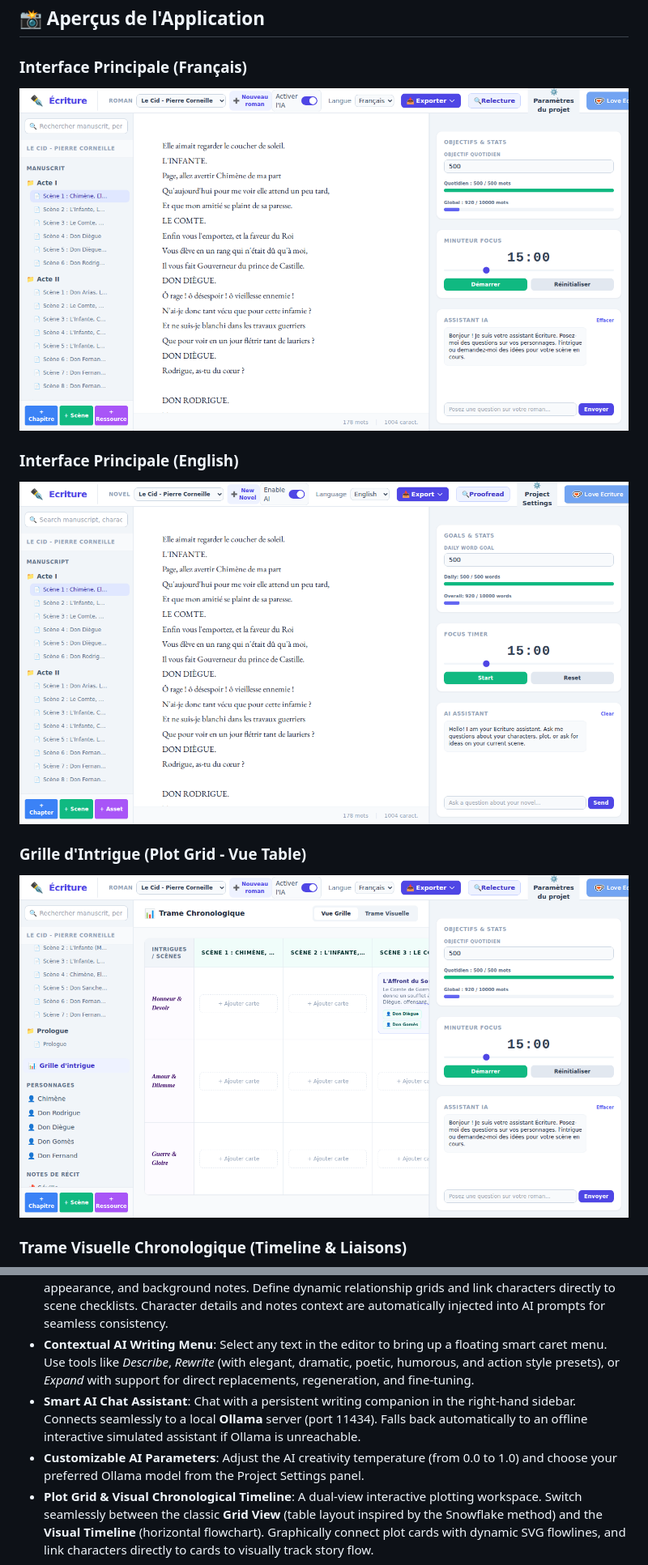
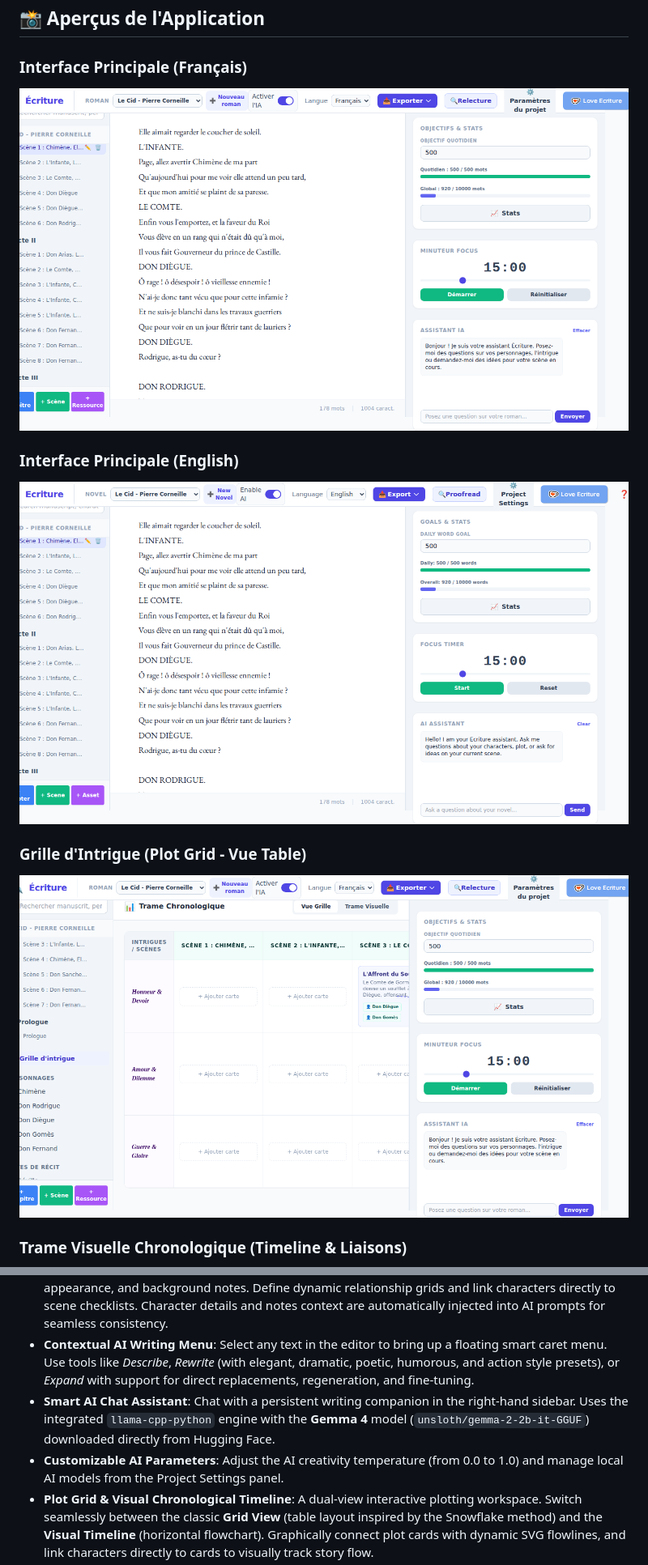
Before and after one commit to neomars/ecriture, a Markdown page: README.md, 2 parts joined by grey strips. Shown at 81% size. Rendered like a GitHub page; pictures changed too: images/screenshot_main_en.png, images/screenshot_main_fr.png, images/screenshot_plot_grid.png.

```diff
--- a/README.md
+++ b/README.md
@@ -151,8 +151,8 @@ Ouvrez votre navigateur web et accédez à :
 *   **Interactive Navigation Tree**: Hierarchical management of chapters, scenes, characters, and notes in the left sidebar. Edit, rename, or delete elements instantly.
 *   **Rich Character Profiles & Story Lore**: Create detailed character profiles with aliases, traits, physical appearance, and background notes. Define dynamic relationship grids and link characters directly to scene checklists. Character details and notes context are automatically injected into AI prompts for seamless consistency.
 *   **Contextual AI Writing Menu**: Select any text in the editor to bring up a floating smart caret menu. Use tools like *Describe*, *Rewrite* (with elegant, dramatic, poetic, humorous, and action style presets), or *Expand* with support for direct replacements, regeneration, and fine-tuning.
-*   **Smart AI Chat Assistant**: Chat with a persistent writing companion in the right-hand sidebar. Connects seamlessly to a local **Ollama** server (port 11434). Falls back automatically to an offline interactive simulated assistant if Ollama is unreachable.
-*   **Customizable AI Parameters**: Adjust the AI creativity temperature (from 0.0 to 1.0) and choose your preferred Ollama model from the Project Settings panel.
+*   **Smart AI Chat Assistant**: Chat with a persistent writing companion in the right-hand sidebar. Uses the integrated `llama-cpp-python` engine with the **Gemma 4** model (`unsloth/gemma-2-2b-it-GGUF`) downloaded directly from Hugging Face.
+*   **Customizable AI Parameters**: Adjust the AI creativity temperature (from 0.0 to 1.0) and manage local AI models from the Project Settings panel.
 *   **Plot Grid & Visual Chronological Timeline**: A dual-view interactive plotting workspace. Switch seamlessly between the classic **Grid View** (table layout inspired by the Snowflake method) and the **Visual Timeline** (horizontal flowchart). Graphically connect plot cards with dynamic SVG flowlines, and link characters directly to cards to visually track story flow.
 *   **Professional Multi-Format Document Export**: Compile and export your entire structured novel instantly with one click into six popular formats: Word (`.docx`), PDF (`.pdf`), OpenDocument (`.odt`), ePub (`.epub`), Mobipocket (`.mobi`), or plain text (`.txt`).
 *   **Goals & Statistics Tracker**: Define daily and overall word count goals. Real-time progress bars calculate counts dynamically as you write.
```
Also changed, not shown: other parts of README.md (+3 -3 lines), images/screenshot_locked.png, images/screenshot_timeline.png, 2 other files.
